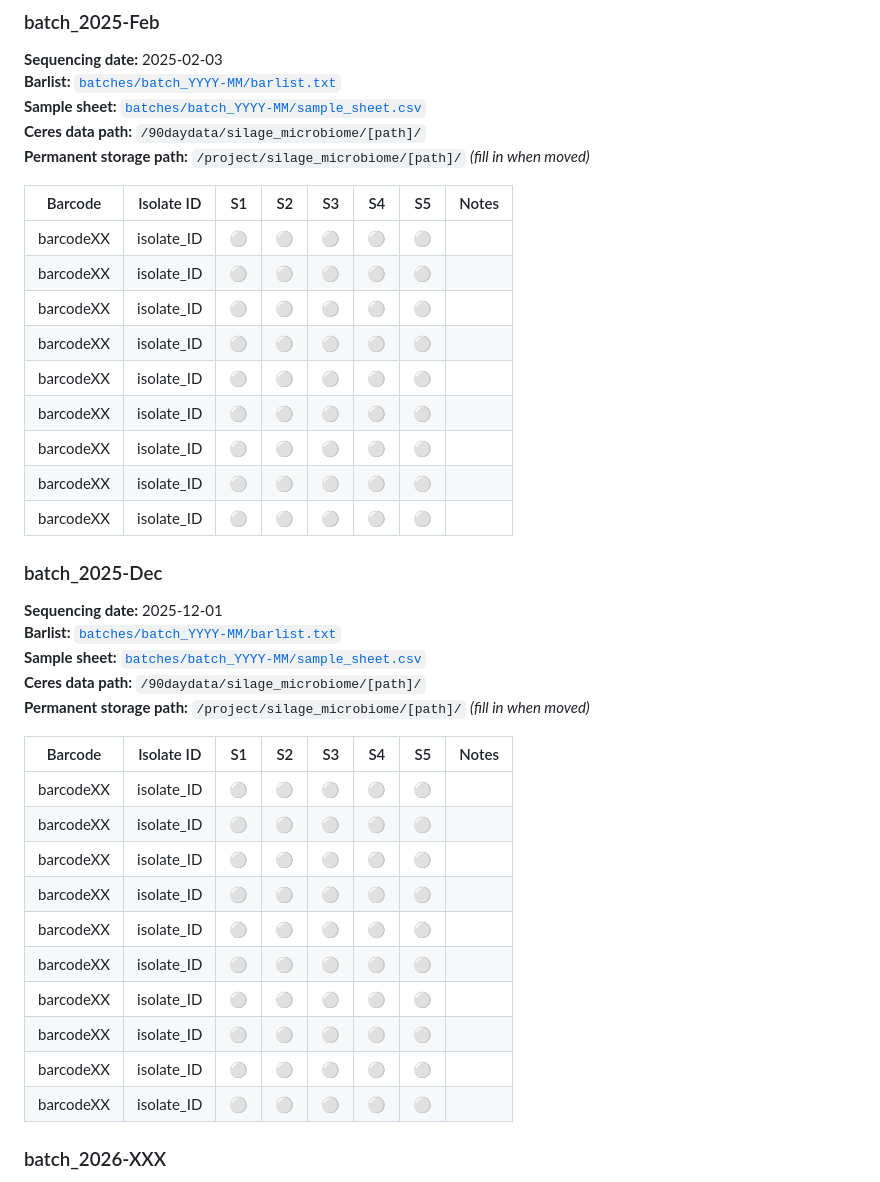
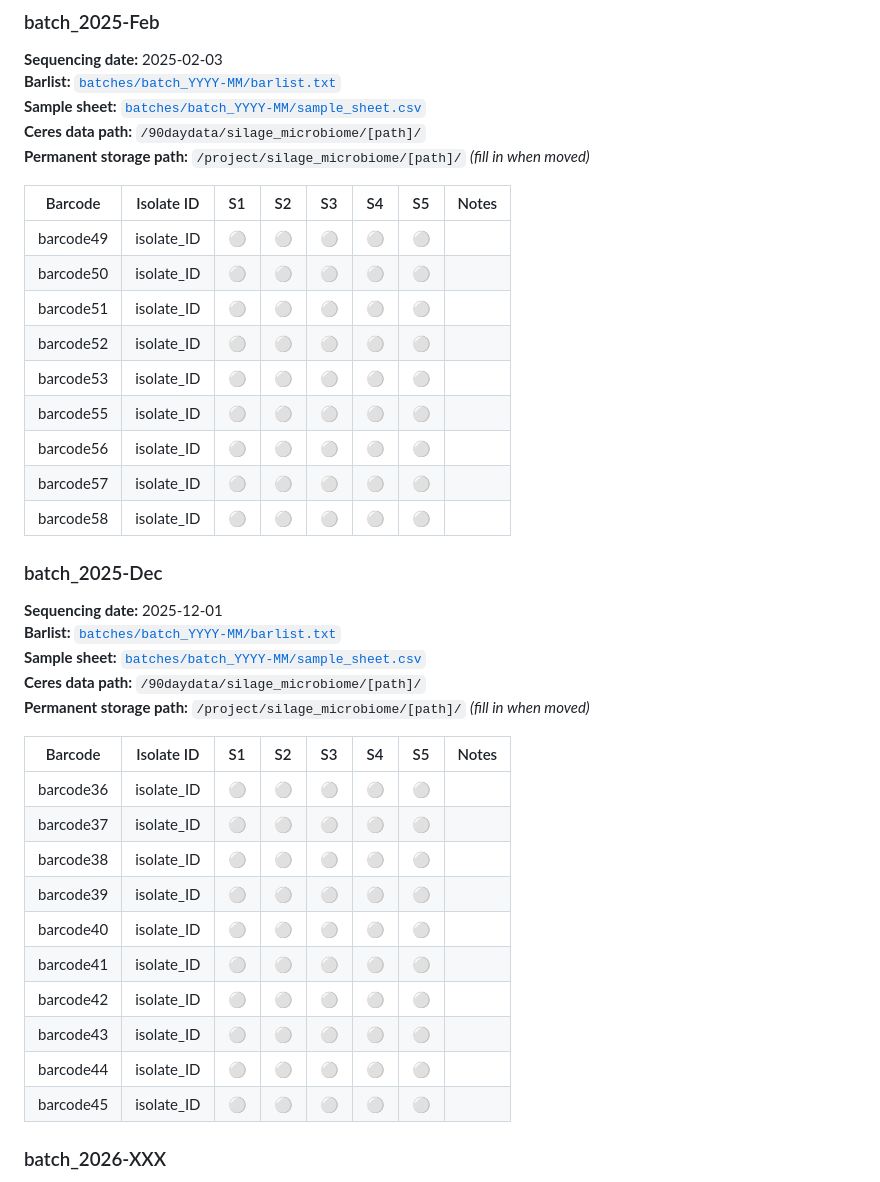
Before and after one commit to Dr-Max-Genomics/Sequencing_WI_Fusarium_Genomes, a Markdown page: BATCHES.md, the part around one of its changes. Rendered like a GitHub page.

```diff
--- a/BATCHES.md
+++ b/BATCHES.md
@@ -63,15 +63,15 @@ It is the single source of truth for "what has been done to which isolate."
 
 | Barcode | Isolate ID | S1 | S2 | S3 | S4 | S5 | Notes |
 |---------|------------|----|----|----|----|----|-------|
-| barcodeXX | isolate_ID | ⚪ | ⚪ | ⚪ | ⚪ | ⚪ | |
-| barcodeXX | isolate_ID | ⚪ | ⚪ | ⚪ | ⚪ | ⚪ | |
-| barcodeXX | isolate_ID | ⚪ | ⚪ | ⚪ | ⚪ | ⚪ | |
-| barcodeXX | isolate_ID | ⚪ | ⚪ | ⚪ | ⚪ | ⚪ | |
-| barcodeXX | isolate_ID | ⚪ | ⚪ | ⚪ | ⚪ | ⚪ | |
-| barcodeXX | isolate_ID | ⚪ | ⚪ | ⚪ | ⚪ | ⚪ | |
-| barcodeXX | isolate_ID | ⚪ | ⚪ | ⚪ | ⚪ | ⚪ | |
-| barcodeXX | isolate_ID | ⚪ | ⚪ | ⚪ | ⚪ | ⚪ | |
-| barcodeXX | isolate_ID | ⚪ | ⚪ | ⚪ | ⚪ | ⚪ | |
+| barcode49 | isolate_ID | ⚪ | ⚪ | ⚪ | ⚪ | ⚪ | |
+| barcode50 | isolate_ID | ⚪ | ⚪ | ⚪ | ⚪ | ⚪ | |
+| barcode51 | isolate_ID | ⚪ | ⚪ | ⚪ | ⚪ | ⚪ | |
+| barcode52 | isolate_ID | ⚪ | ⚪ | ⚪ | ⚪ | ⚪ | |
+| barcode53 | isolate_ID | ⚪ | ⚪ | ⚪ | ⚪ | ⚪ | |
+| barcode55 | isolate_ID | ⚪ | ⚪ | ⚪ | ⚪ | ⚪ | |
+| barcode56 | isolate_ID | ⚪ | ⚪ | ⚪ | ⚪ | ⚪ | |
+| barcode57 | isolate_ID | ⚪ | ⚪ | ⚪ | ⚪ | ⚪ | |
+| barcode58 | isolate_ID | ⚪ | ⚪ | ⚪ | ⚪ | ⚪ | |
 
 ### batch_2025-Dec
 
@@ -83,16 +83,16 @@ It is the single source of truth for "what has been done to which isolate."
 
 | Barcode | Isolate ID | S1 | S2 | S3 | S4 | S5 | Notes |
 |---------|------------|----|----|----|----|----|-------|
-| barcodeXX | isolate_ID | ⚪ | ⚪ | ⚪ | ⚪ | ⚪ | |
-| barcodeXX | isolate_ID | ⚪ | ⚪ | ⚪ | ⚪ | ⚪ | |
-| barcodeXX | isolate_ID | ⚪ | ⚪ | ⚪ | ⚪ | ⚪ | |
-| barcodeXX | isolate_ID | ⚪ | ⚪ | ⚪ | ⚪ | ⚪ | |
-| barcodeXX | isolate_ID | ⚪ | ⚪ | ⚪ | ⚪ | ⚪ | |
-| barcodeXX | isolate_ID | ⚪ | ⚪ | ⚪ | ⚪ | ⚪ | |
-| barcodeXX | isolate_ID | ⚪ | ⚪ | ⚪ | ⚪ | ⚪ | |
-| barcodeXX | isolate_ID | ⚪ | ⚪ | ⚪ | ⚪ | ⚪ | |
-| barcodeXX | isolate_ID | ⚪ | ⚪ | ⚪ | ⚪ | ⚪ | |
-| barcodeXX | isolate_ID | ⚪ | ⚪ | ⚪ | ⚪ | ⚪ | |
+| barcode36 | isolate_ID | ⚪ | ⚪ | ⚪ | ⚪ | ⚪ | |
+| barcode37 | isolate_ID | ⚪ | ⚪ | ⚪ | ⚪ | ⚪ | |
+| barcode38 | isolate_ID | ⚪ | ⚪ | ⚪ | ⚪ | ⚪ | |
+| barcode39 | isolate_ID | ⚪ | ⚪ | ⚪ | ⚪ | ⚪ | |
+| barcode40 | isolate_ID | ⚪ | ⚪ | ⚪ | ⚪ | ⚪ | |
+| barcode41 | isolate_ID | ⚪ | ⚪ | ⚪ | ⚪ | ⚪ | |
+| barcode42 | isolate_ID | ⚪ | ⚪ | ⚪ | ⚪ | ⚪ | |
+| barcode43 | isolate_ID | ⚪ | ⚪ | ⚪ | ⚪ | ⚪ | |
+| barcode44 | isolate_ID | ⚪ | ⚪ | ⚪ | ⚪ | ⚪ | |
+| barcode45 | isolate_ID | ⚪ | ⚪ | ⚪ | ⚪ | ⚪ | |
 
 ### batch_2026-XXX
 
```
Also changed, not shown: other parts of BATCHES.md (+1 -0 lines).
